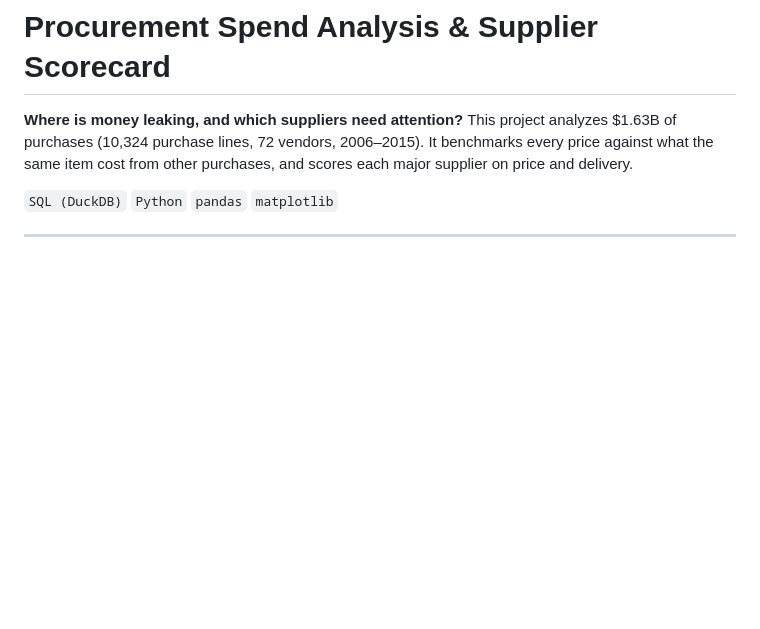
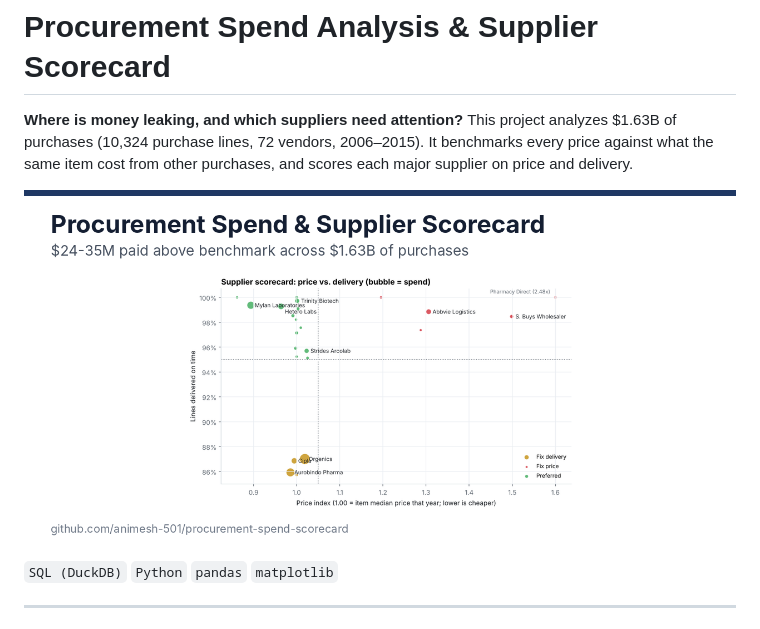
Before and after one commit to animesh-501/procurement-spend-scorecard, a Markdown page: README.md, the part around the change. GitHub-like rendering; pictures changed too: assets/social-preview.png (added); blank space fills up the shorter version.

Commit message:
Add summary chart to README (#1)
* Add social preview image (1280x640)


* Show the summary chart at the top of the README


---------

```diff
--- a/README.md
+++ b/README.md
@@ -1,6 +1,8 @@
 # Procurement Spend Analysis & Supplier Scorecard
 
 **Where is money leaking, and which suppliers need attention?** This project analyzes $1.63B of purchases (10,324 purchase lines, 72 vendors, 2006–2015). It benchmarks every price against what the same item cost from other purchases, and scores each major supplier on price and delivery.
+
+![Project summary chart](assets/social-preview.png)
 
 `SQL (DuckDB)` `Python` `pandas` `matplotlib`
 
```
